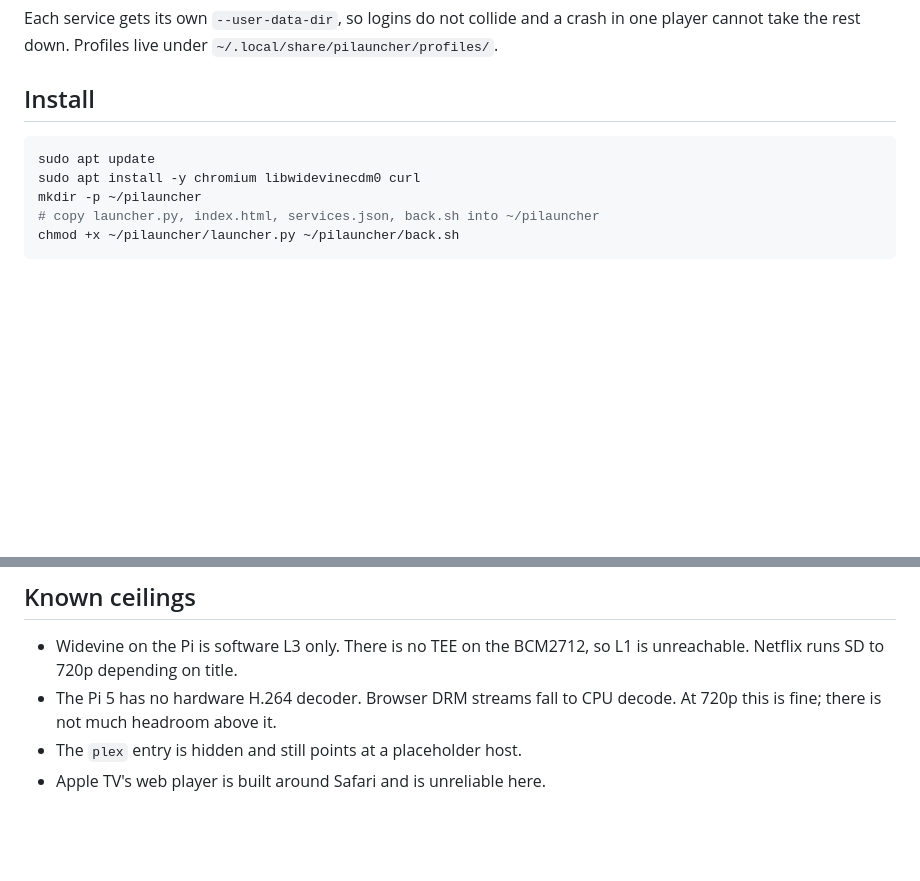
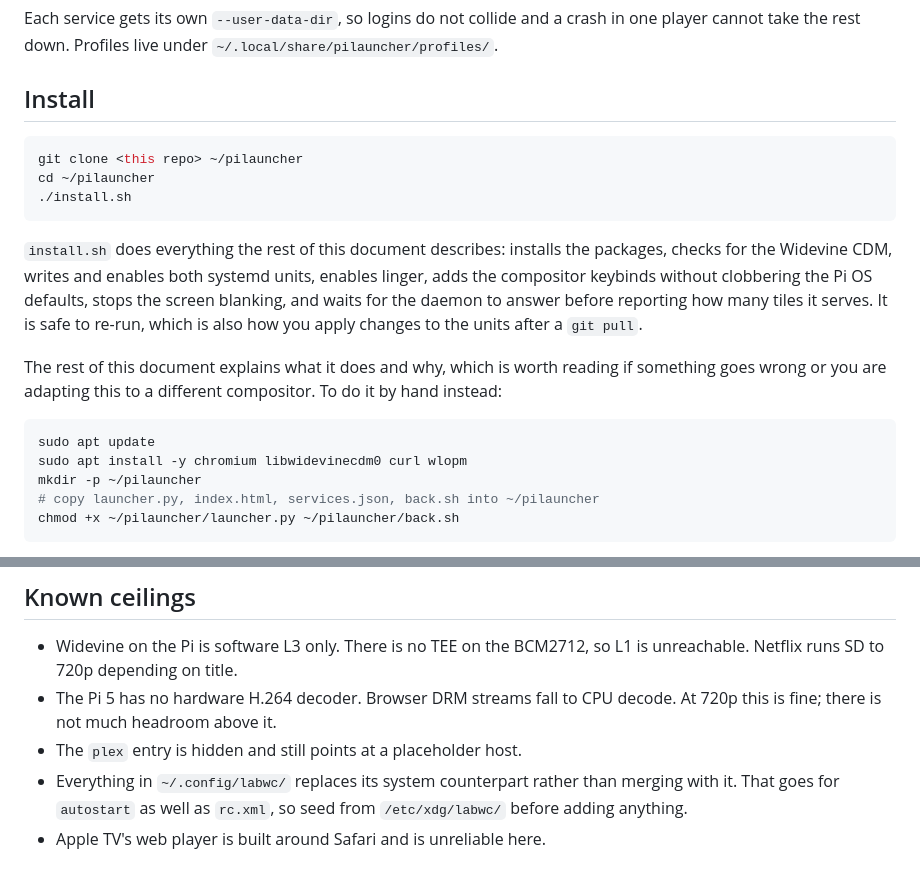
Before and after one commit to dirkstrange/pilauncher, a Markdown page: README.md, 2 parts joined by grey strips. GitHub-like rendering; blank space fills up the shorter version.

Commit message:
Lead the README with install.sh
The manual steps stay, since they explain what the script does and matter
when adapting this to another compositor, but a fresh Pi should not have to
read the whole document to get running.

````diff
--- a/README.md
+++ b/README.md
@@ -20,8 +20,25 @@ crash in one player cannot take the rest down. Profiles live under
 ## Install
 
 ```bash
+git clone <this repo> ~/pilauncher
+cd ~/pilauncher
+./install.sh
+```
+
+`install.sh` does everything the rest of this document describes: installs the
+packages, checks for the Widevine CDM, writes and enables both systemd units,
+enables linger, adds the compositor keybinds without clobbering the Pi OS
+defaults, stops the screen blanking, and waits for the daemon to answer before
+reporting how many tiles it serves. It is safe to re-run, which is also how you
+apply changes to the units after a `git pull`.
+
+The rest of this document explains what it does and why, which is worth reading
+if something goes wrong or you are adapting this to a different compositor. To
+do it by hand instead:
+
+```bash
 sudo apt update
-sudo apt install -y chromium libwidevinecdm0 curl
+sudo apt install -y chromium libwidevinecdm0 curl wlopm
 mkdir -p ~/pilauncher
 # copy launcher.py, index.html, services.json, back.sh into ~/pilauncher
 chmod +x ~/pilauncher/launcher.py ~/pilauncher/back.sh
@@ -243,4 +260,7 @@ not a default you inherited.
 - The Pi 5 has no hardware H.264 decoder. Browser DRM streams fall to CPU
   decode. At 720p this is fine; there is not much headroom above it.
 - The `plex` entry is hidden and still points at a placeholder host.
+- Everything in `~/.config/labwc/` replaces its system counterpart rather than
+  merging with it. That goes for `autostart` as well as `rc.xml`, so seed from
+  `/etc/xdg/labwc/` before adding anything.
 - Apple TV's web player is built around Safari and is unreliable here.
````
